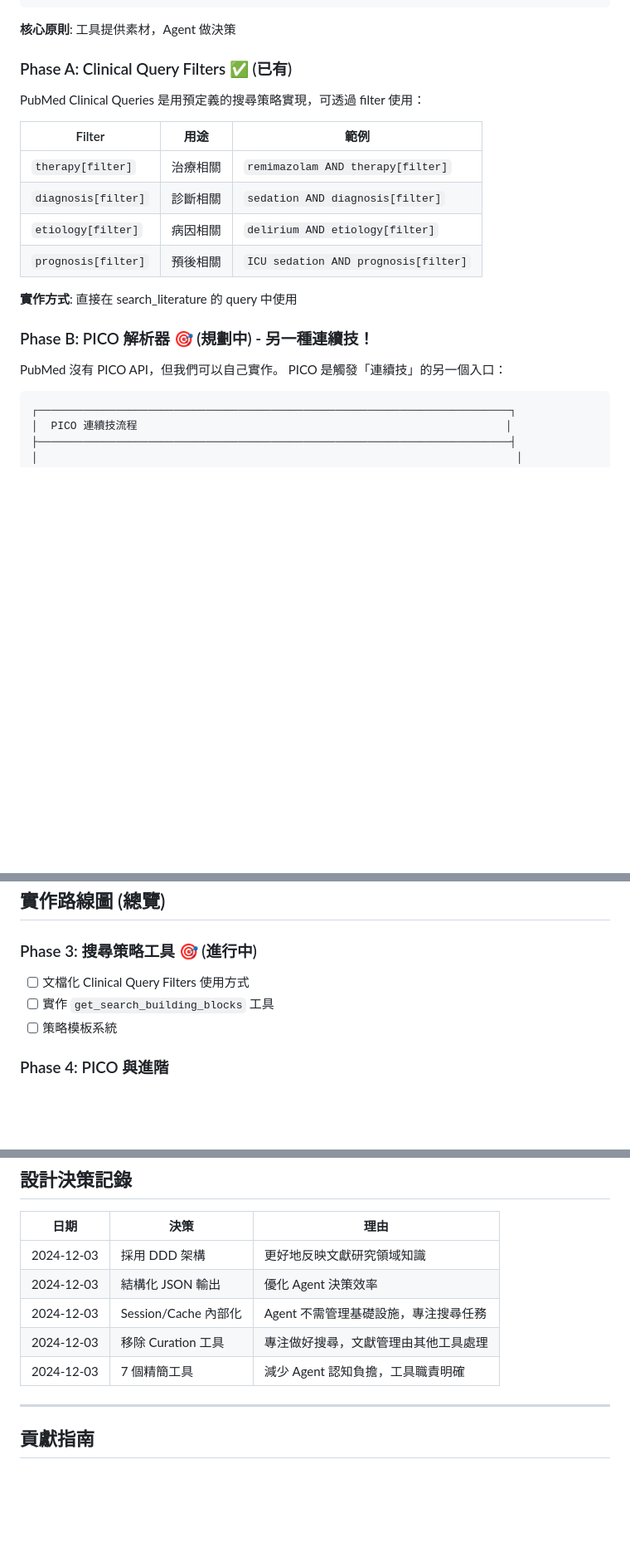
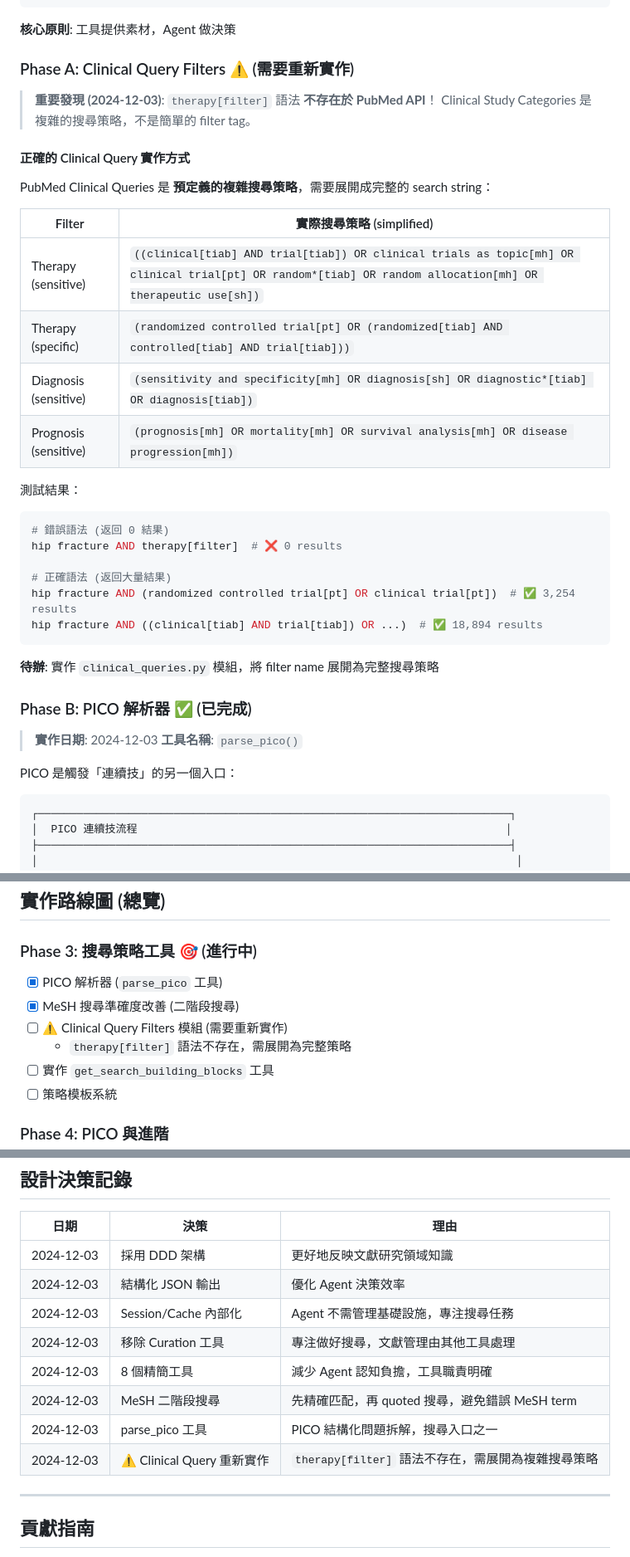
Before and after one commit to u9401066/pubmed-search-mcp, a Markdown page: ROADMAP.md, 3 parts joined by grey strips. Shown at 83% size. GitHub-like rendering; blank space fills up the shorter version.

Commit message:
docs: update Clinical Query Filter discovery and PICO completion
- README.md: Update to 8 tools, add parse_pico tool, add PICO workflow
- ROADMAP.md: Mark PICO as completed, add Clinical Query Filter warning

⚠️ Important discovery: therapy[filter] syntax does NOT exist in PubMed API!
Clinical Study Categories are complex search strategies that need to be
expanded to full query strings:
- Therapy (sensitive): ((clinical[tiab] AND trial[tiab]) OR ...)
- Therapy (specific): (randomized controlled trial[pt] OR ...)

TODO: Implement clinical_queries.py module to expand filter names

````diff
--- a/ROADMAP.md
+++ b/ROADMAP.md
@@ -177,22 +177,39 @@ session://context          # 當前研究上下文 (for debugging)
 
 **核心原則**: 工具提供素材，Agent 做決策
 
-### Phase A: Clinical Query Filters ✅ (已有)
+### Phase A: Clinical Query Filters ⚠️ (需要重新實作)
 
-PubMed Clinical Queries 是用預定義的搜尋策略實現，可透過 filter 使用：
+> **重要發現 (2024-12-03)**: `therapy[filter]` 語法 **不存在於 PubMed API**！
+> Clinical Study Categories 是複雜的搜尋策略，不是簡單的 filter tag。
 
-| Filter | 用途 | 範例 |
-|--------|------|------|
-| `therapy[filter]` | 治療相關 | `remimazolam AND therapy[filter]` |
-| `diagnosis[filter]` | 診斷相關 | `sedation AND diagnosis[filter]` |
-| `etiology[filter]` | 病因相關 | `delirium AND etiology[filter]` |
-| `prognosis[filter]` | 預後相關 | `ICU sedation AND prognosis[filter]` |
+#### 正確的 Clinical Query 實作方式
 
-**實作方式**: 直接在 search_literature 的 query 中使用
+PubMed Clinical Queries 是 **預定義的複雜搜尋策略**，需要展開成完整的 search string：
 
-### Phase B: PICO 解析器 🎯 (規劃中) - 另一種連續技！
+| Filter | 實際搜尋策略 (simplified) |
+|--------|---------------------------|
+| Therapy (sensitive) | `((clinical[tiab] AND trial[tiab]) OR clinical trials as topic[mh] OR clinical trial[pt] OR random*[tiab] OR random allocation[mh] OR therapeutic use[sh])` |
+| Therapy (specific) | `(randomized controlled trial[pt] OR (randomized[tiab] AND controlled[tiab] AND trial[tiab]))` |
+| Diagnosis (sensitive) | `(sensitivity and specificity[mh] OR diagnosis[sh] OR diagnostic*[tiab] OR diagnosis[tiab])` |
+| Prognosis (sensitive) | `(prognosis[mh] OR mortality[mh] OR survival analysis[mh] OR disease progression[mh])` |
 
-PubMed 沒有 PICO API，但我們可以自己實作。
+測試結果：
+```bash
+# 錯誤語法 (返回 0 結果)
+hip fracture AND therapy[filter]  # ❌ 0 results
+
+# 正確語法 (返回大量結果)
+hip fracture AND (randomized controlled trial[pt] OR clinical trial[pt])  # ✅ 3,254 results
+hip fracture AND ((clinical[tiab] AND trial[tiab]) OR ...)  # ✅ 18,894 results
+```
+
+**待辦**: 實作 `clinical_queries.py` 模組，將 filter name 展開為完整搜尋策略
+
+### Phase B: PICO 解析器 ✅ (已完成)
+
+> **實作日期**: 2024-12-03
+> **工具名稱**: `parse_pico()`
+
 PICO 是觸發「連續技」的另一個入口：
 
 ```
@@ -339,7 +356,10 @@ STRATEGY_TEMPLATES = {
 ## 實作路線圖 (總覽)
 
 ### Phase 3: 搜尋策略工具 🎯 (進行中)
-- [ ] 文檔化 Clinical Query Filters 使用方式
+- [x] PICO 解析器 (`parse_pico` 工具)
+- [x] MeSH 搜尋準確度改善 (二階段搜尋)
+- [ ] ⚠️ Clinical Query Filters 模組 (需要重新實作)
+  - `therapy[filter]` 語法不存在，需展開為完整策略
 - [ ] 實作 `get_search_building_blocks` 工具
 - [ ] 策略模板系統
 
@@ -366,7 +386,10 @@ STRATEGY_TEMPLATES = {
 | 2024-12-03 | 結構化 JSON 輸出 | 優化 Agent 決策效率 |
 | 2024-12-03 | Session/Cache 內部化 | Agent 不需管理基礎設施，專注搜尋任務 |
 | 2024-12-03 | 移除 Curation 工具 | 專注做好搜尋，文獻管理由其他工具處理 |
-| 2024-12-03 | 7 個精簡工具 | 減少 Agent 認知負擔，工具職責明確 |
+| 2024-12-03 | 8 個精簡工具 | 減少 Agent 認知負擔，工具職責明確 |
+| 2024-12-03 | MeSH 二階段搜尋 | 先精確匹配，再 quoted 搜尋，避免錯誤 MeSH term |
+| 2024-12-03 | parse_pico 工具 | PICO 結構化問題拆解，搜尋入口之一 |
+| 2024-12-03 | ⚠️ Clinical Query 重新實作 | `therapy[filter]` 語法不存在，需展開為複雜搜尋策略 |
 
 ---
 
````
Also changed, not shown: README.md (+23 -4 lines).
